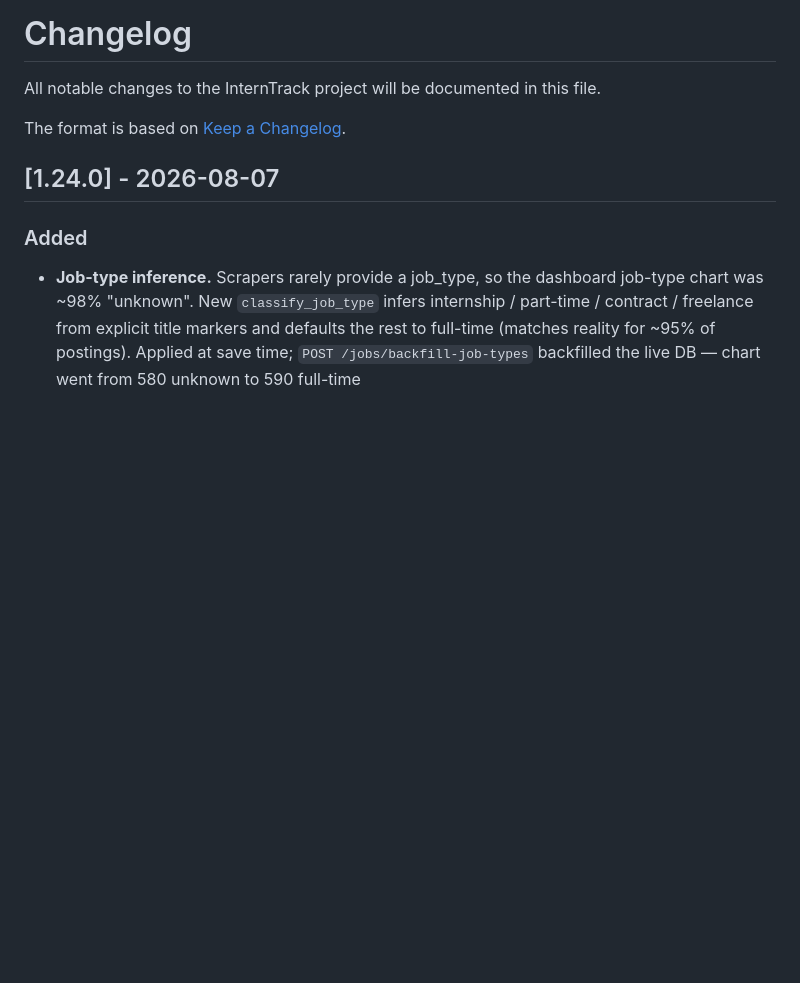
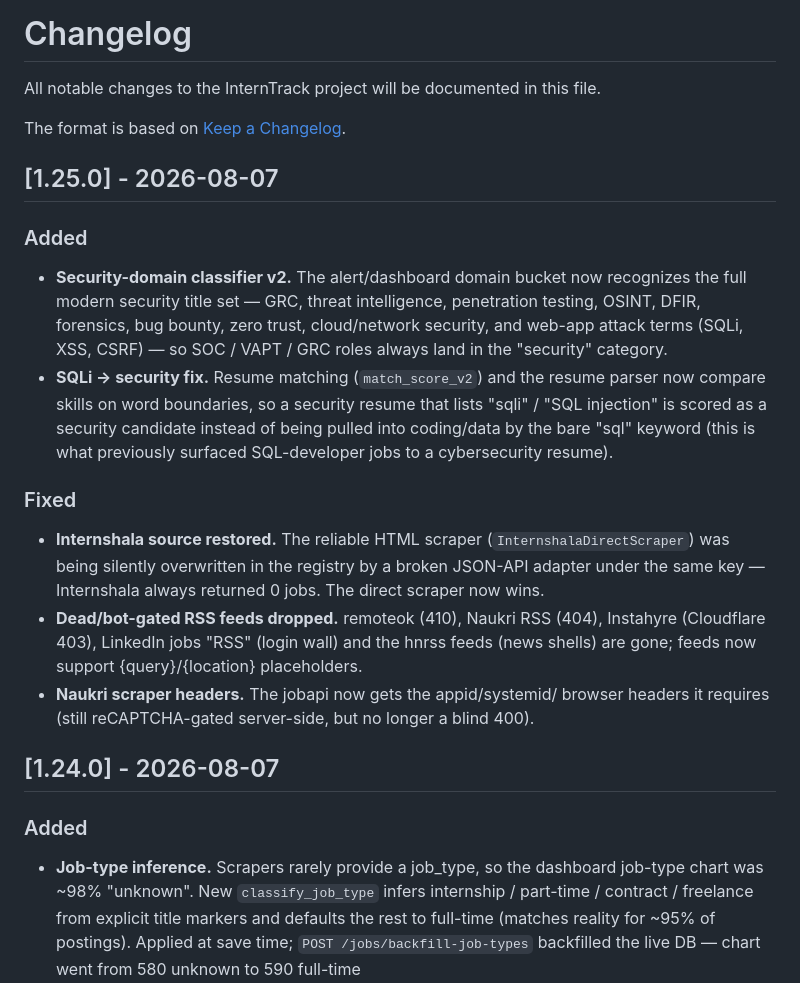
Before and after one commit to partha442004/CyberGuide, a Markdown page: CHANGELOG.md, the part around the change. Drawn GitHub-style; blank space fills up the shorter version.

Commit message:
chore: CHANGELOG 1.25.0 - security classifier + scraper fixes

```diff
--- a/CHANGELOG.md
+++ b/CHANGELOG.md
@@ -3,6 +3,37 @@
 All notable changes to the InternTrack project will be documented in this file.
 
 The format is based on [Keep a Changelog](https://keepachangelog.com/en/1.0.0/).
+
+## [1.25.0] - 2026-08-07
+
+### Added
+
+- **Security-domain classifier v2.** The alert/dashboard domain bucket now
+  recognizes the full modern security title set — GRC, threat
+  intelligence, penetration testing, OSINT, DFIR, forensics, bug bounty,
+  zero trust, cloud/network security, and web-app attack terms (SQLi,
+  XSS, CSRF) — so SOC / VAPT / GRC roles always land in the
+  "security" category.
+- **SQLi → security fix.** Resume matching (`match_score_v2`) and the
+  resume parser now compare skills on word boundaries, so a security
+  resume that lists "sqli" / "SQL injection" is scored as a security
+  candidate instead of being pulled into coding/data by the bare "sql"
+  keyword (this is what previously surfaced SQL-developer jobs to a
+  cybersecurity resume).
+
+### Fixed
+
+- **Internshala source restored.** The reliable HTML scraper
+  (`InternshalaDirectScraper`) was being silently overwritten in the
+  registry by a broken JSON-API adapter under the same key — Internshala
+  always returned 0 jobs. The direct scraper now wins.
+- **Dead/bot-gated RSS feeds dropped.** remoteok (410), Naukri RSS (404),
+  Instahyre (Cloudflare 403), LinkedIn jobs "RSS" (login wall) and the
+  hnrss feeds (news shells) are gone; feeds now support {query}/{location}
+  placeholders.
+- **Naukri scraper headers.** The jobapi now gets the appid/systemid/
+  browser headers it requires (still reCAPTCHA-gated server-side, but no
+  longer a blind 400).
 
 ## [1.24.0] - 2026-08-07
 
```
